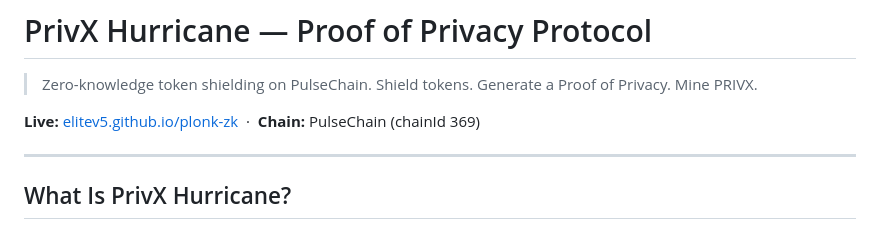
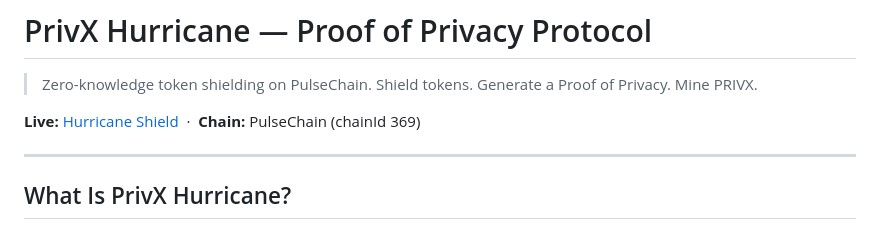
Before and after one commit to ELITEv5/PrivX_Hurricane, a Markdown page: README.md, the part around the change. GitHub-like rendering.

```diff
--- a/README.md
+++ b/README.md
@@ -2,7 +2,7 @@
 
 > Zero-knowledge token shielding on PulseChain. Shield tokens. Generate a Proof of Privacy. Mine PRIVX.
 
-**Live:** [elitev5.github.io/plonk-zk](https://elitev5.github.io/plonk-zk) &nbsp;·&nbsp; **Chain:** PulseChain (chainId 369)
+**Live:** [Hurricane Shield]([https://elitev5.github.io/plonk-zk](https://elitev5.github.io/PrivX_Hurricane/index.html)) &nbsp;·&nbsp; **Chain:** PulseChain (chainId 369)
 
 ---
 
```
